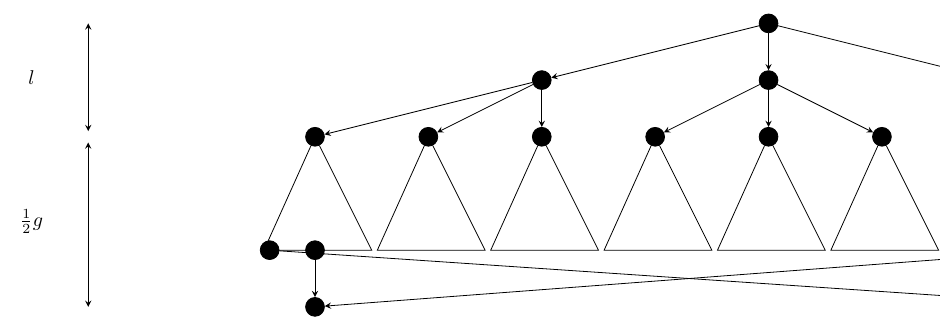
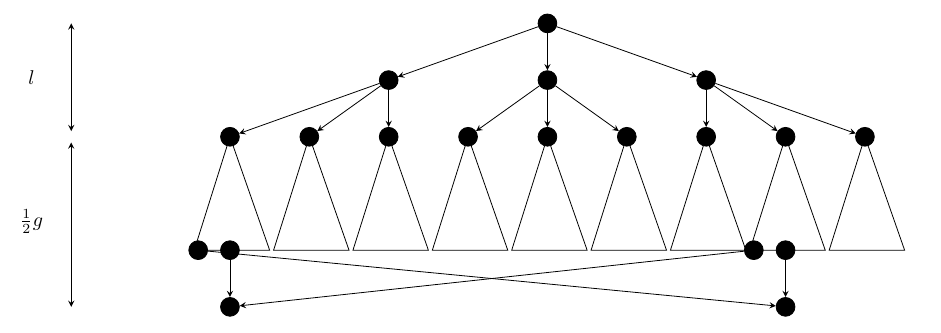
Before and after one commit to dudupo/Academic, a LaTeX document (projects/NLTES_project/tree.tex): part of the page, cut so that both start at the same text. Compiled offline with pdfLaTeX.

Commit message:
compiling -Fri Oct 28 01:36:35 PM IDT 2022

```diff
--- a/projects/NLTES_project/tree.tex
+++ b/projects/NLTES_project/tree.tex
@@ -20,7 +20,7 @@
   },
 }
 
-\begin{tikzpicture}[x=1cm, y=0.5cm, >=stealth]
+\begin{tikzpicture}[x=0.7cm, y=0.5cm, >=stealth]
 
   \node [every  neuron ] (v-0) at (0,0) {};
   \node [every  neuron ] (v-1) at (-4,-2) {};
```
Also changed, not shown: projects/pdfs/tree.pdf.
